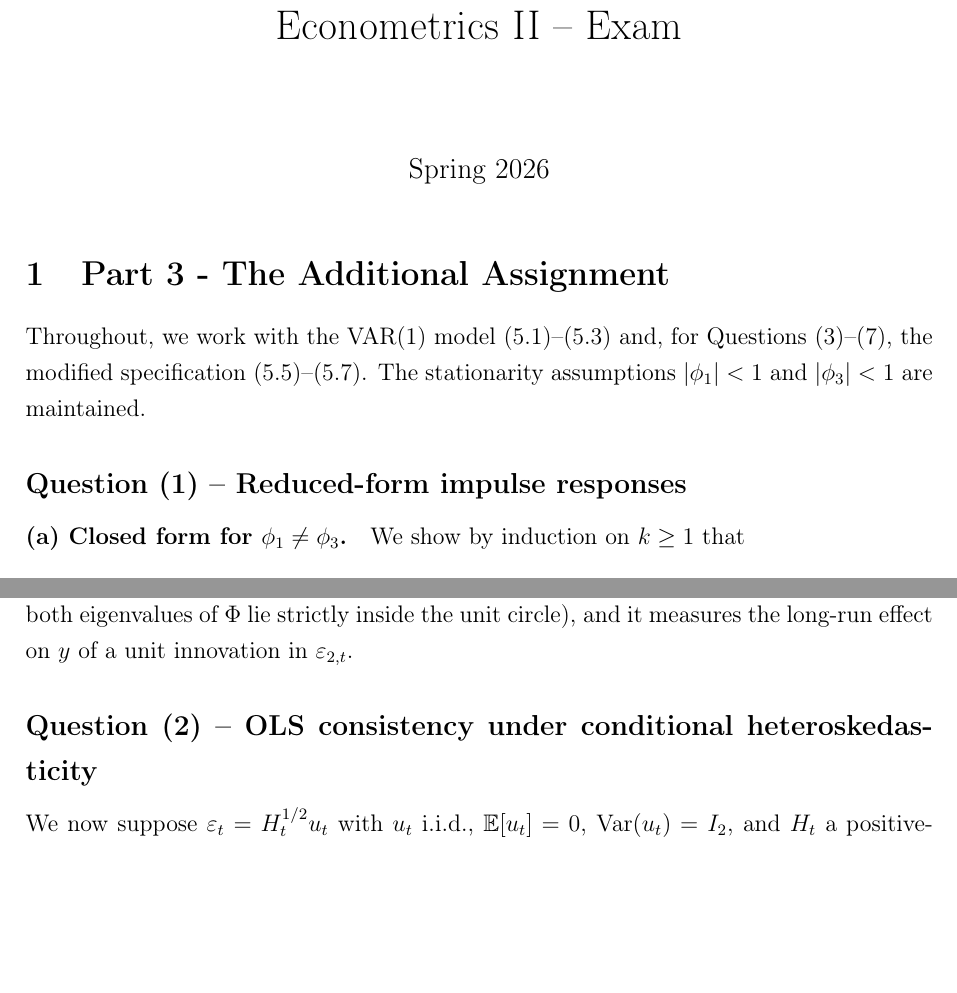
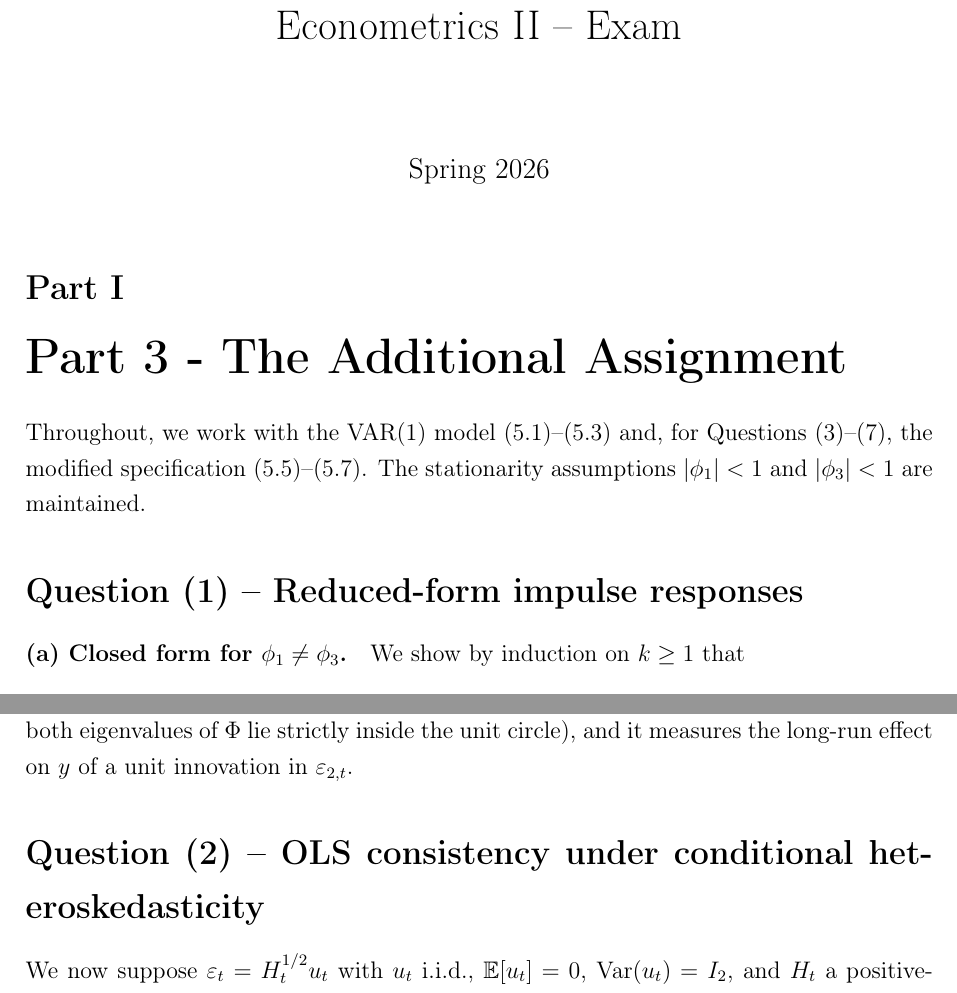
Before and after one commit to rohde01/Econometrics-II, a LaTeX problem sheet (exam/exam.tex): two parts of pages 1 and 2 of 8, joined at a grey line, cut so that both start at the same text, the shorter picture padded with empty space. Compiled offline with pdfLaTeX.

Commit message:
fix formatting: change subsections to sections for consistency in exam document

```diff
--- a/exam/exam.tex
+++ b/exam/exam.tex
@@ -23,13 +23,13 @@
 
 \maketitle
 % ─────────────────────────────────────────────────────────────────────────────
-\section{Part 3 - The Additional Assignment}
+\part{Part 3 - The Additional Assignment}
 % ─────────────────────────────────────────────────────────────────────────────
 
 Throughout, we work with the VAR(1) model (5.1)--(5.3) and, for Questions~(3)--(7), the modified specification (5.5)--(5.7). The stationarity assumptions $|\phi_1|<1$ and $|\phi_3|<1$ are maintained.
 
 % ─────────────────────────────────────────────────────────────────────────────
-\subsection*{Question (1) -- Reduced-form impulse responses}
+\section*{Question (1) -- Reduced-form impulse responses}
 % ─────────────────────────────────────────────────────────────────────────────
 
 \paragraph{(a) Closed form for $\phi_1\neq\phi_3$.} We show by induction on $k\geq 1$ that
@@ -75,7 +75,7 @@ Hence
 \textit{Interpretation.} This is the $(1,2)$-element of $(I-\Phi)^{-1}=\sum_{k=0}^{\infty}\Phi^{k}$ (which converges since both eigenvalues of $\Phi$ lie strictly inside the unit circle), and it measures the long-run effect on $y$ of a unit innovation in $\varepsilon_{2,t}$.
 
 % ─────────────────────────────────────────────────────────────────────────────
-\subsection*{Question (2) -- OLS consistency under conditional heteroskedasticity}
+\section*{Question (2) -- OLS consistency under conditional heteroskedasticity}
 % ─────────────────────────────────────────────────────────────────────────────
 
 We now suppose $\varepsilon_t=H_t^{1/2}u_t$ with $u_t$ i.i.d., $\E[u_t]=0$, $\Var(u_t)=I_2$, and $H_t$ a positive-definite, $\Info_{t-1}$-measurable conditional covariance matrix. The process $\{\varepsilon_t\}$ is assumed stationary.
```
Also changed, not shown: exam/exam.tex (10 more changed lines).
